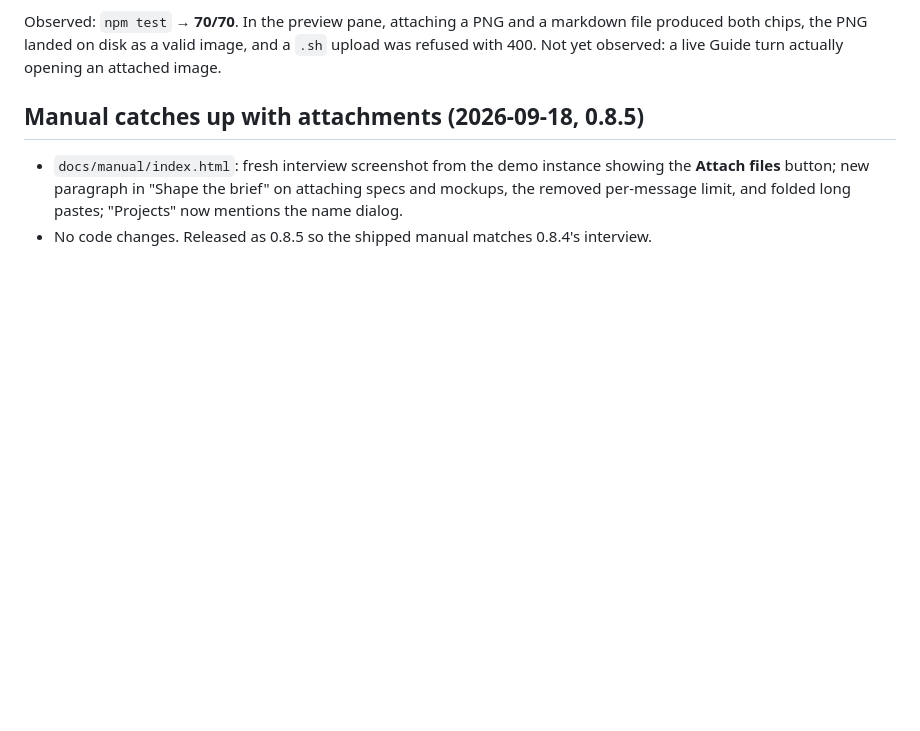
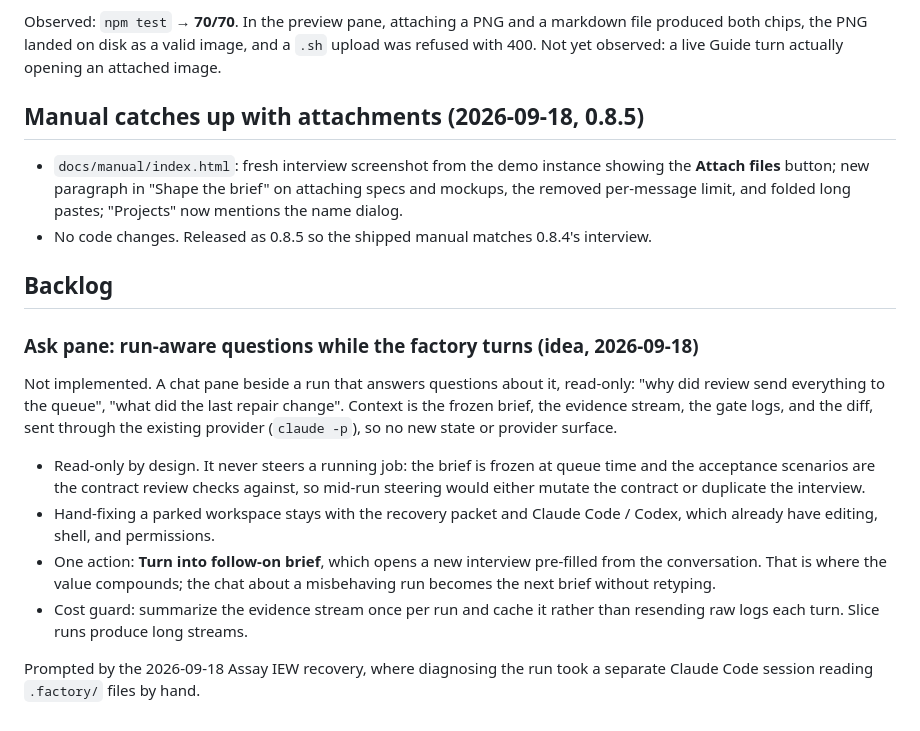
Before and after one commit to coachlou/soloFactory, a Markdown page: PROGRESS.md, the part around the change. Rendered like a GitHub page; blank space fills up the shorter version.

Commit message:
Record the run-aware ask pane in the backlog before the idea is lost
Captured while it is fresh from the Assay IEW recovery session, with the design
boundaries (read-only, no mid-run steering, one action into a follow-on brief)
so a later implementation does not re-litigate them.

Co-Authored-By: Claude Fable 5.1 <noreply@anthropic.com>

```diff
--- a/PROGRESS.md
+++ b/PROGRESS.md
@@ -332,3 +332,26 @@ with 400. Not yet observed: a live Guide turn actually opening an attached image
 
 - `docs/manual/index.html`: fresh interview screenshot from the demo instance showing the **Attach files** button; new paragraph in "Shape the brief" on attaching specs and mockups, the removed per-message limit, and folded long pastes; "Projects" now mentions the name dialog.
 - No code changes. Released as 0.8.5 so the shipped manual matches 0.8.4's interview.
+
+## Backlog
+
+### Ask pane: run-aware questions while the factory turns (idea, 2026-09-18)
+
+Not implemented. A chat pane beside a run that answers questions about it, read-only:
+"why did review send everything to the queue", "what did the last repair change". Context
+is the frozen brief, the evidence stream, the gate logs, and the diff, sent through the
+existing provider (`claude -p`), so no new state or provider surface.
+
+- Read-only by design. It never steers a running job: the brief is frozen at queue time and
+  the acceptance scenarios are the contract review checks against, so mid-run steering would
+  either mutate the contract or duplicate the interview.
+- Hand-fixing a parked workspace stays with the recovery packet and Claude Code / Codex,
+  which already have editing, shell, and permissions.
+- One action: **Turn into follow-on brief**, which opens a new interview pre-filled from the
+  conversation. That is where the value compounds; the chat about a misbehaving run becomes
+  the next brief without retyping.
+- Cost guard: summarize the evidence stream once per run and cache it rather than resending
+  raw logs each turn. Slice runs produce long streams.
+
+Prompted by the 2026-09-18 Assay IEW recovery, where diagnosing the run took a separate
+Claude Code session reading `.factory/` files by hand.
```
